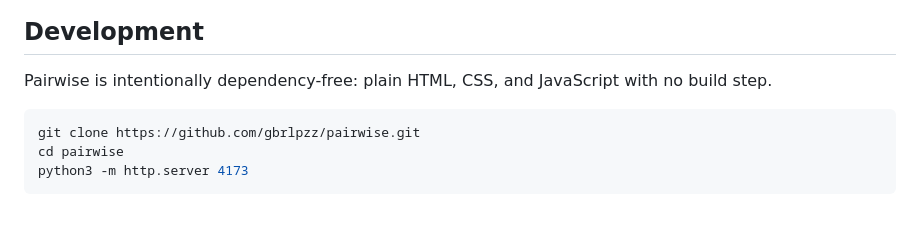
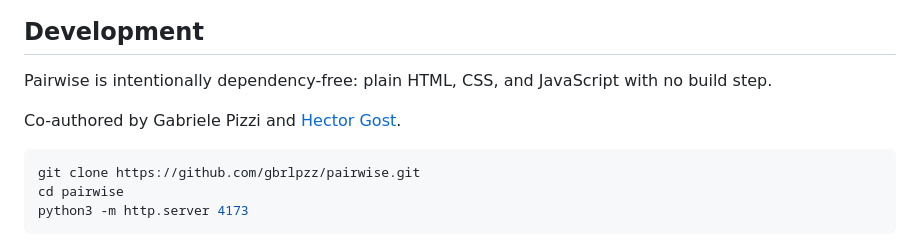
Before and after one commit to gbrlpzz/pairwise, a Markdown page: README.MD, the part around the change. Rendered like a GitHub page; blank space fills up the shorter version.

Commit message:
Add linked co-authorship credit

````diff
--- a/README.MD
+++ b/README.MD
@@ -87,6 +87,8 @@ This implementation is intended as a practical decision aid. For research or hig
 
 Pairwise is intentionally dependency-free: plain HTML, CSS, and JavaScript with no build step.
 
+Co-authored by Gabriele Pizzi and [Hector Gost](https://hectorgostgodoywebside.vercel.app/).
+
 ```bash
 git clone https://github.com/gbrlpzz/pairwise.git
 cd pairwise
````
